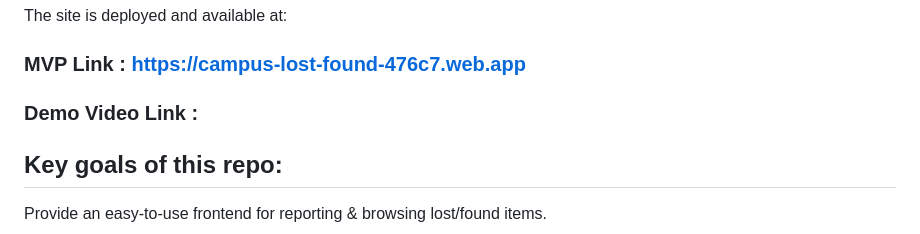
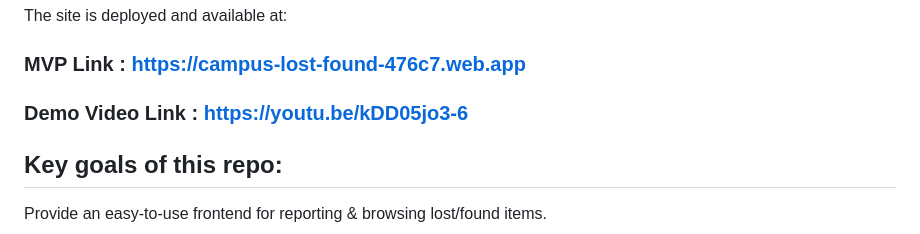
Before and after one commit to gangotrigupta-61/foundifyX, a Markdown page: README.md, the part around the change. GitHub-like rendering.

Commit message:
ReadmeUpdated

```diff
--- a/README.md
+++ b/README.md
@@ -9,7 +9,7 @@ FoundifyX simplifies reunions between owners and finders by combining a clean re
 The site is deployed and available at:
 ### MVP Link : https://campus-lost-found-476c7.web.app
 
-### Demo Video Link :
+### Demo Video Link : https://youtu.be/kDD05jo3-6
 
 ## Key goals of this repo:
 
```
